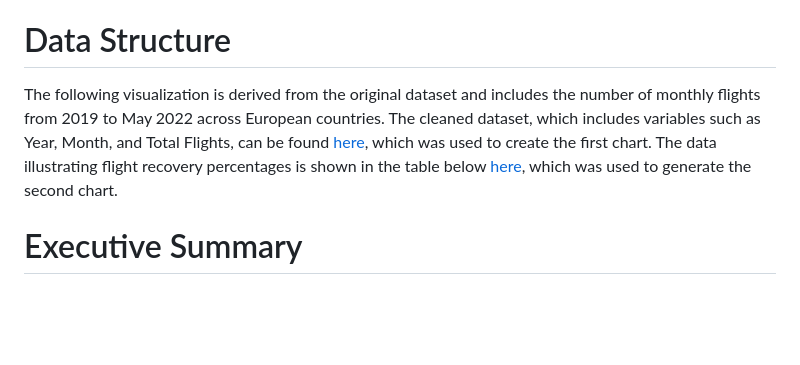
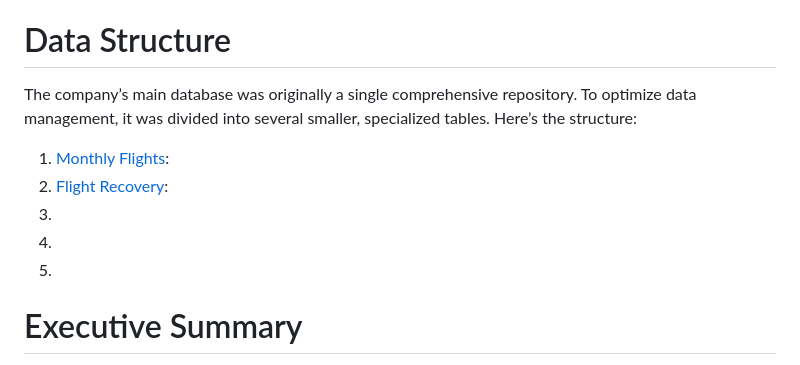
Before and after one commit to tomzjwang/Post-Pandemic_Aviation_Trends, a Markdown page: README.md, the part around the change printed below. Drawn GitHub-style; blank space fills up the shorter version.

```diff
--- a/README.md
+++ b/README.md
@@ -8,7 +8,12 @@ As an analyst hired by an airline company, my task is to examine the recovery of
 - Average Monthly Growth Rate
 
 # Data Structure
-The following visualization is derived from the original dataset and includes the number of monthly flights from 2019 to May 2022 across European countries. The cleaned dataset, which includes variables such as Year, Month, and Total Flights, can be found [here](https://github.com/tomzjwang/Post_Pandemic_Flight_Trends/blob/main/monthly_flights.csv), which was used to create the first chart. The data illustrating flight recovery percentages is shown in the table below [here](https://github.com/tomzjwang/Post_Pandemic_Flight_Trends/blob/main/flight_recovery.csv), which was used to generate the second chart.
+The company’s main database was originally a single comprehensive repository. To optimize data management, it was divided into several smaller, specialized tables. Here’s the structure:
+1. [Monthly Flights](https://github.com/tomzjwang/Post_Pandemic_Flight_Trends/blob/main/monthly_flights.csv):
+2. [Flight Recovery](https://github.com/tomzjwang/Post_Pandemic_Flight_Trends/blob/main/flight_recovery.csv):
+3.
+4.
+5.
 
 # Executive Summary
 **Key Findings**
```
Also changed, not shown: other parts of README.md (+1 -0 lines).
